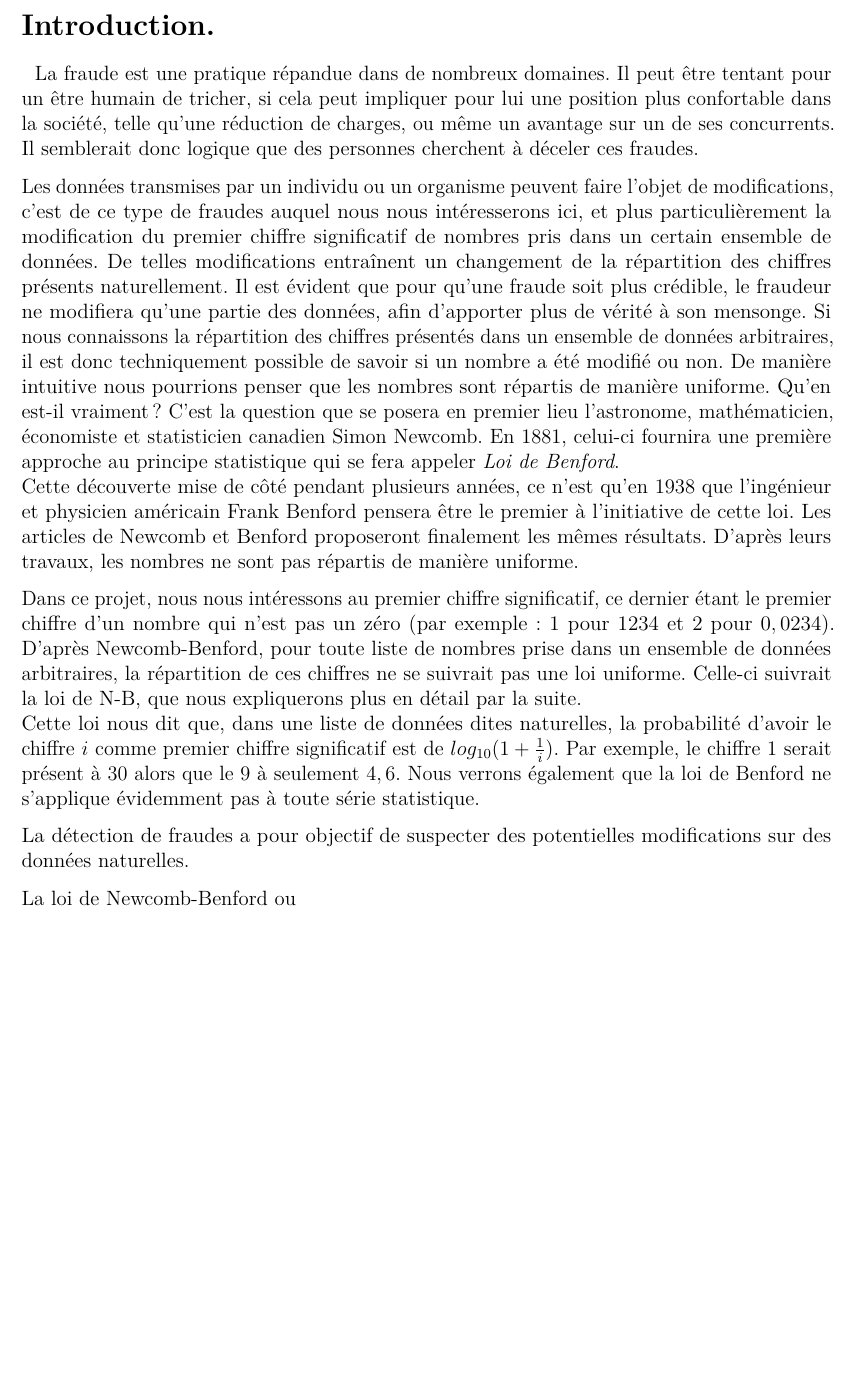
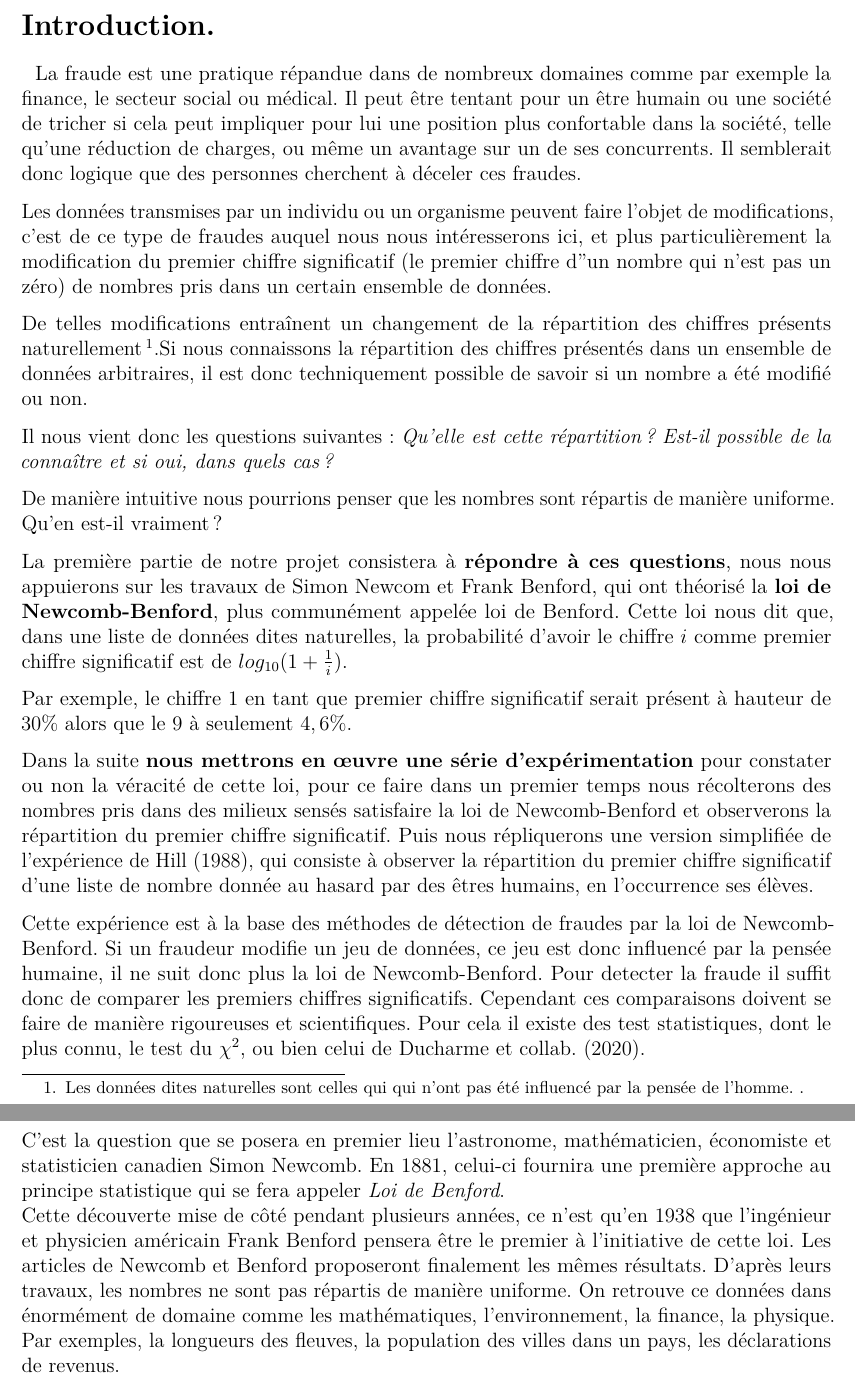
Before and after one commit to Poncheele/LesNumeros, an R Markdown document (Projet/Detection_Fraudes_Loi_Benford.Rmd): part of page 2 of 2 before the commit and two parts of pages 2 and 4 of 5 after it, the two joined at a grey line, cut so that both start at the same text, the shorter picture padded with empty space. Rendered offline with R 4.5, knitr and Pandoc, then LaTeX, with nearby package versions.

Commit message:
tentative d'intro

```diff
--- a/Projet/Detection_Fraudes_Loi_Benford.Rmd
+++ b/Projet/Detection_Fraudes_Loi_Benford.Rmd
@@ -41,18 +41,21 @@ knitr::opts_chunk$set(echo = TRUE)
 # Introduction.
 
 &nbsp;
-La fraude est une pratique répandue dans de nombreux domaines. Il peut être tentant pour un être humain de tricher, si cela peut impliquer pour lui une position plus confortable dans la société, telle qu'une réduction de charges, ou même un avantage sur un de ses concurrents. Il semblerait donc logique que des personnes cherchent à déceler ces fraudes.
+La fraude est une pratique répandue dans de nombreux domaines comme par exemple la finance, le secteur social ou médical. Il peut être tentant pour un être humain ou une société de tricher si cela peut impliquer pour lui une position plus confortable dans la société, telle qu'une réduction de charges, ou même un avantage sur un de ses concurrents. Il semblerait donc logique que des personnes cherchent à déceler ces fraudes.
 
-Les données transmises par un individu ou un organisme peuvent faire l'objet de modifications, c'est de ce type de fraudes auquel nous nous intéresserons ici, et plus particulièrement la modification du premier chiffre significatif de nombres pris dans un certain ensemble de données.
-De telles modifications entraînent un changement de la répartition des chiffres présents naturellement. Il est évident que pour qu'une fraude soit plus crédible, le fraudeur ne modifiera qu'une partie des données, afin d'apporter plus de vérité à son mensonge.
-Si nous connaissons la répartition des chiffres présentés dans un ensemble de données arbitraires, il est donc techniquement possible de savoir si un nombre a été modifié ou non.
-De manière intuitive nous pourrions penser que les nombres sont répartis de manière uniforme. Qu'en est-il vraiment ? C'est la question que se posera en premier lieu l'astronome, mathématicien, économiste et statisticien canadien Simon Newcomb. En $1881$, celui-ci fournira une première approche au principe statistique qui se fera appeler *Loi de Benford*.
-Cette découverte mise de côté pendant plusieurs années, ce n'est qu'en $1938$ que l'ingénieur et physicien américain Frank Benford pensera être le premier à l'initiative de cette loi. Les articles de Newcomb et Benford proposeront finalement les mêmes résultats. D'après leurs travaux, les nombres ne sont pas répartis de manière uniforme.
+Les données transmises par un individu ou un organisme peuvent faire l'objet de modifications, c'est de ce type de fraudes auquel nous nous intéresserons ici, et plus particulièrement la modification du premier chiffre significatif (le premier chiffre d"un nombre qui n'est pas un zéro) de nombres pris dans un certain ensemble de données.
 
-Dans ce projet, nous nous intéressons au premier chiffre significatif, ce dernier étant le premier chiffre d'un nombre qui n'est pas un zéro (par exemple : $1$ pour $1234$ et $2$ pour $0,0234$). D'après Newcomb-Benford, pour toute liste de nombres prise dans un ensemble de données arbitraires, la répartition de ces chiffres ne se suivrait pas une loi uniforme. Celle-ci suivrait la loi de N-B, que nous expliquerons plus en détail par la suite.
-Cette loi nous dit que, dans une liste de données dites naturelles, la probabilité d'avoir le chiffre $i$ comme premier chiffre significatif est de $log_{10}(1 + \frac{1}{i})$. Par exemple, le chiffre $1$ serait présent à $30%$ alors que le $9$ à seulement $4,6%$.
-Nous verrons également que la loi de Benford ne s'applique évidemment pas à toute série statistique.
+De telles modifications entraînent un changement de la répartition des chiffres présents naturellement[^n1].Si nous connaissons la répartition des chiffres présentés dans un ensemble de données arbitraires, il est donc techniquement possible de savoir si un nombre a été modifié ou non.
 
-La détection de fraudes a pour objectif de suspecter des potentielles modifications sur des données naturelles.
+Il nous vient donc les questions suivantes: *Qu'elle est cette répartition ? Est-il possible de la connaître et si oui, dans quels cas ?*
 
-La loi de Newcomb-Benford ou
+De manière intuitive nous pourrions penser que les nombres sont répartis de manière uniforme. Qu'en est-il vraiment ?
+
+La première partie de notre projet consistera à **répondre à ces questions**, nous nous appuierons sur les travaux de Simon Newcom et Frank Benford, qui ont théorisé la **loi de Newcomb-Benford**, plus communément  appelée loi de Benford.
+Cette loi nous dit que, dans une liste de données dites naturelles, la probabilité d'avoir le chiffre $i$ comme premier chiffre significatif est de $log_{10}(1 + \frac{1}{i})$.
+
+Par exemple, le chiffre $1$ en tant que premier chiffre significatif serait présent à hauteur de $30\%$ alors que le $9$ à seulement $4,6\%$.
+
+Dans la suite **nous mettrons en œuvre une série d'expérimentation** pour constater ou non la véracité de cette loi, pour ce faire dans un premier temps nous récolterons des nombres pris dans des milieux sensés satisfaire la loi de Newcomb-Benford et observerons la répartition du premier chiffre significatif. Puis nous répliquerons une version simplifiée de l’expérience de Hill (1988), qui consiste à observer la répartition du premier chiffre significatif d'une liste de nombre donnée au hasard par des êtres humains, en l'occurrence ses élèves.
+
+Cette expérience est à la base des méthodes de détection de fraudes par la loi de Newcomb-Benford. Si un fraudeur modifie un jeu de données, ce jeu est donc influencé par la pensée humaine, il ne suit donc plus la loi de Newcomb-Benford. Pour detecter la fraude il suffit donc de comparer les premiers chiffres significatifs. Cependant ces comparaisons doivent se faire de manière rigoureuses et scientifiques. Pour cela il existe des test statistiques, dont le plus connu, le test du $\chi^2$, ou bien celui de Ducharme et collab. (2020).
@@ -60,0 +73,4 @@ La loi de Newcomb-Benford ou
+C'est la question que se posera en premier lieu l'astronome, mathématicien, économiste et statisticien canadien Simon Newcomb. En $1881$, celui-ci fournira une première approche au principe statistique qui se fera appeler *Loi de Benford*.
+Cette découverte mise de côté pendant plusieurs années, ce n'est qu'en $1938$ que l'ingénieur et physicien américain Frank Benford pensera être le premier à l'initiative de cette loi. Les articles de Newcomb et Benford proposeront finalement les mêmes résultats. D'après leurs travaux, les nombres ne sont pas répartis de manière uniforme.
+On retrouve ce données dans énormément de domaine comme les mathématiques, l'environnement, la finance, la physique. Par exemples, la longueurs des fleuves, la population des villes dans un pays, les déclarations de revenus.
+\newpage
```
Also changed, not shown: Projet/Detection_Fraudes_Loi_Benford.pdf (added), Projet/toto.pdf (added), Projet/Detection_Fraudes_Loi_Benford.Rmd (11 more changed lines).
